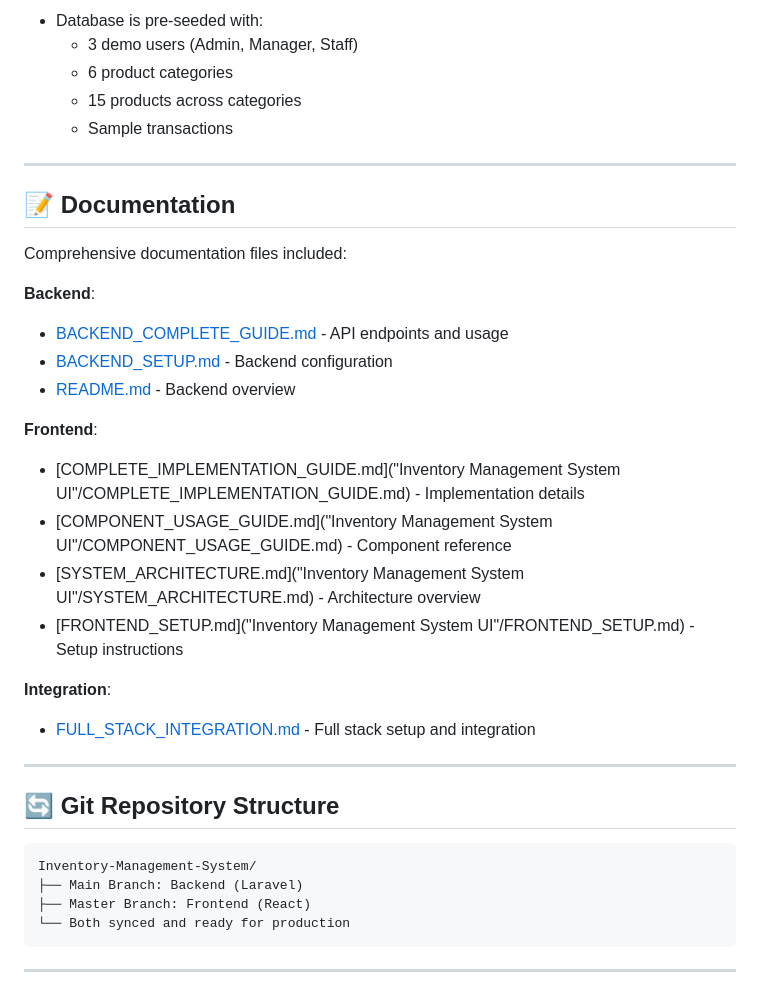
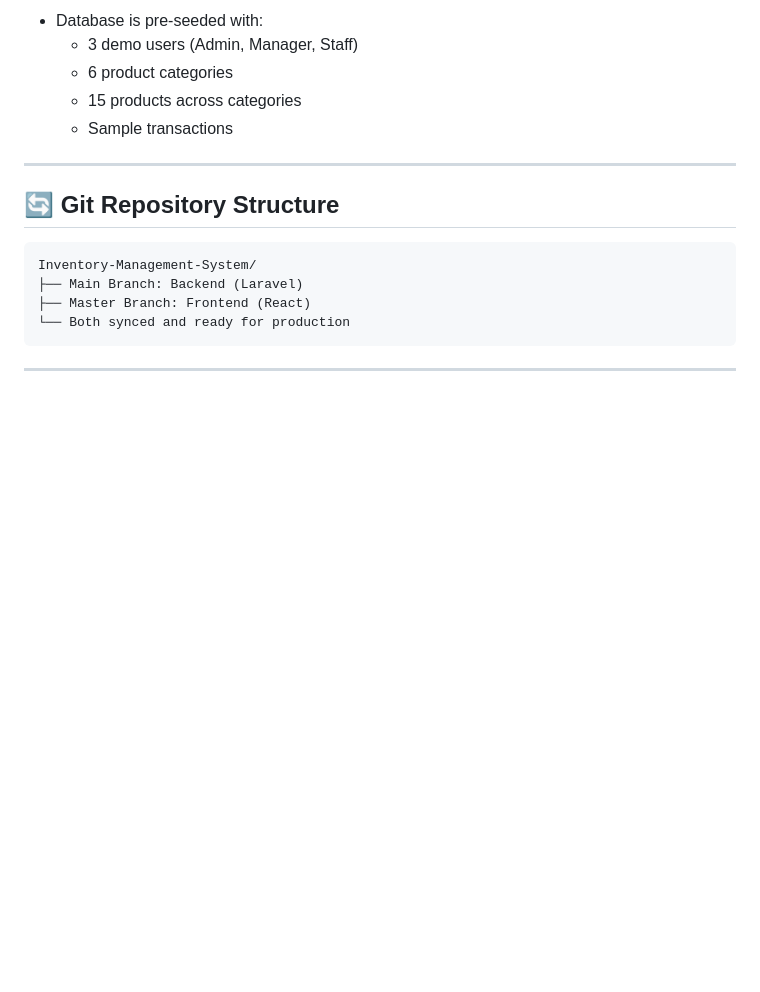
Before and after one commit to rathnaa-chh/Inventory-Management-System, a Markdown page: inventory-backend/README_FULLSTACK.md, the part around one of its changes. Rendered like a GitHub page; blank space fills up the shorter version.

````diff
--- a/inventory-backend/README_FULLSTACK.md
+++ b/inventory-backend/README_FULLSTACK.md
@@ -230,26 +230,6 @@ Staff:    staff@inventory.com      / password123
 
 ---
 
-## 📝 Documentation
-
-Comprehensive documentation files included:
-
-**Backend**:
-- [BACKEND_COMPLETE_GUIDE.md](inventory-backend/BACKEND_COMPLETE_GUIDE.md) - API endpoints and usage
-- [BACKEND_SETUP.md](inventory-backend/BACKEND_SETUP.md) - Backend configuration
-- [README.md](inventory-backend/README.md) - Backend overview
-
-**Frontend**:
-- [COMPLETE_IMPLEMENTATION_GUIDE.md]("Inventory Management System UI"/COMPLETE_IMPLEMENTATION_GUIDE.md) - Implementation details
-- [COMPONENT_USAGE_GUIDE.md]("Inventory Management System UI"/COMPONENT_USAGE_GUIDE.md) - Component reference
-- [SYSTEM_ARCHITECTURE.md]("Inventory Management System UI"/SYSTEM_ARCHITECTURE.md) - Architecture overview
-- [FRONTEND_SETUP.md]("Inventory Management System UI"/FRONTEND_SETUP.md) - Setup instructions
-
-**Integration**:
-- [FULL_STACK_INTEGRATION.md](inventory-backend/FULL_STACK_INTEGRATION.md) - Full stack setup and integration
-
----
-
 ## 🔄 Git Repository Structure
 
 ```
````
Also changed, not shown: other parts of inventory-backend/README_FULLSTACK.md (+1 -1 lines).
